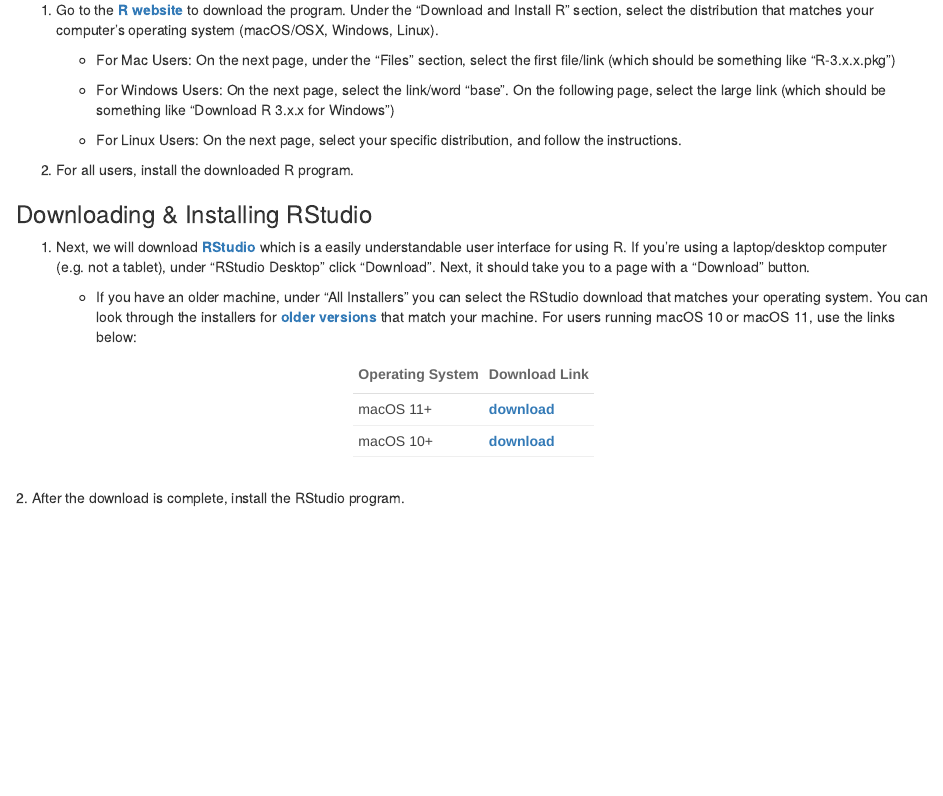
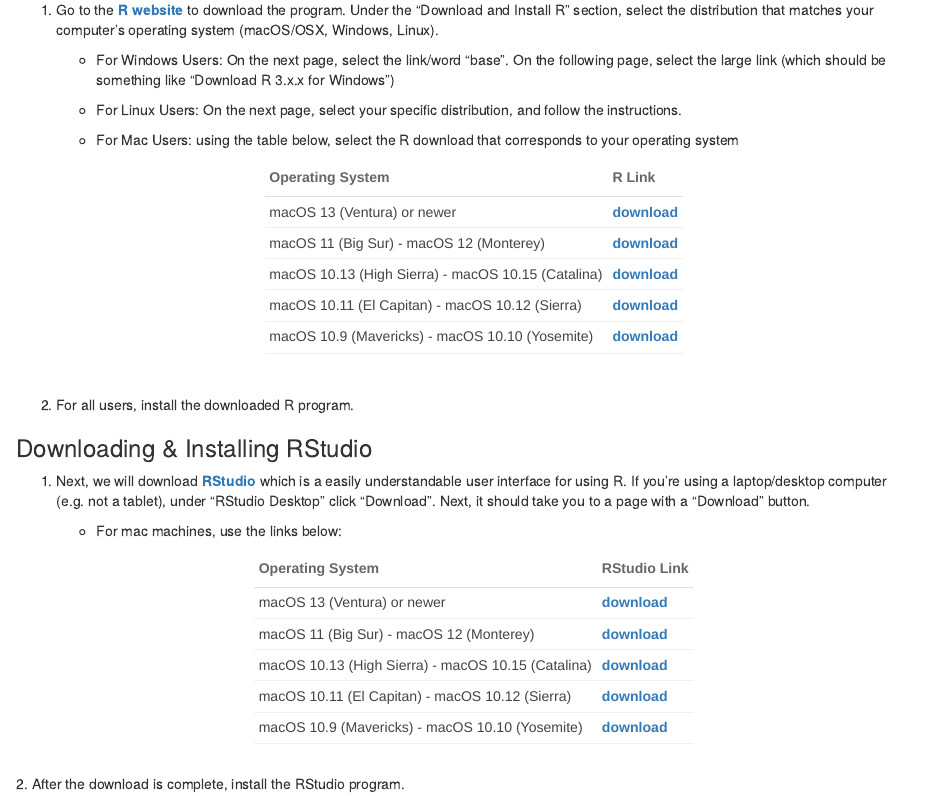
Before and after one commit to burrelvannjr/gradstats_sdsu, an R Markdown document (resources/exercises/installing.Rmd): the page in a window 1100 px wide, from 600 px down. The pictures show the output file resources/exercises/installing.html that the author committed with the source, opened offline.

Commit message:
added various mac download links for R and RStudio

````diff
--- a/resources/exercises/installing.Rmd
+++ b/resources/exercises/installing.Rmd
@@ -37,8 +37,30 @@
 
 1. Go to the [**R website**](https://cran.r-project.org/) to download the program. Under the "Download and Install R" section, select the distribution that matches your computer's operating system (macOS/OSX, Windows, Linux).
 
-    + For Mac Users: On the next page, under the "Files" section, select the first file/link (which should be something like "R-3.x.x.pkg")
-
     + For Windows Users: On the next page, select the link/word "base". On the following page, select the large link (which should be something like "Download R 3.x.x for Windows")
 
     + For Linux Users: On the next page, select your specific distribution, and follow the instructions.
+
+
+    + For Mac Users: using the table below, select the R download that corresponds to your operating system
+
+```{r, echo=FALSE, message=FALSE}
+library(dplyr)
+library(kableExtra)
+```
+
+```{r, echo=FALSE}
+oss <- c("macOS 13 (Ventura) or newer",
+         "macOS 11 (Big Sur) - macOS 12 (Monterey)",
+         "macOS 10.13 (High Sierra) - macOS 10.15 (Catalina)",
+         "macOS 10.11 (El Capitan) - macOS 10.12 (Sierra)",
+         "macOS 10.9 (Mavericks) - macOS 10.10 (Yosemite)"
+         #,"macOS 10.6 (Snow Leopard) - macOS 10.8 (Mountain Lion)"
+         )
+downloads <- c("download","download","download","download","download"#,"download"
+               )
+r_urls <- c("https://cran.rstudio.com/bin/macosx/big-sur-x86_64/base/R-4.3.2-x86_64.pkg",
+            "https://cran.rstudio.com/bin/macosx/big-sur-x86_64/",
+            "https://cran.rstudio.com/bin/macosx/base/R-4.2.3.pkg",
+            "https://cran-archive.r-project.org/bin/macosx/base/R-3.6.3.nn.pkg",
+            "https://cran-archive.r-project.org/bin/macosx/base/R-3.3.3.pkg")
@@ -44,0 +71 @@
+names(table_data) <- c("Operating System","R Link")
@@ -45,3 +77,4 @@
+<br>
 
 2. For all users, install the downloaded R program.
 
@@ -49,23 +82,28 @@
 
 1. Next, we will download [**RStudio**](https://rstudio.com/products/rstudio/download/) which is a easily understandable user interface for using R. If you're using a laptop/desktop computer (e.g. not a tablet), under "RStudio Desktop" click "Download". Next, it should take you to a page with a "Download" button.
 
-
-    + If you have an older machine, under "All Installers" you can select the RStudio download that matches your operating system. You can look through the installers for [**older versions**](https://docs.posit.co/previous-versions/rstudio) that match your machine. For users running macOS 10 or macOS 11, use the links below:
-
-
-```{r, echo=FALSE, message=FALSE}
-library(dplyr)
-library(kableExtra)
-```
+    + For mac machines, use the links below:
 
 
 ```{r, echo=FALSE}
-oss <- c("macOS 11+","macOS 10+")
-downloads <- c("download","download")
-urls <- c("https://s3.amazonaws.com/rstudio-ide-build/electron/macos/RStudio-2022.12.0-353.dmg","https://s3.amazonaws.com/rstudio-ide-build/desktop/macos/RStudio-2022.07.2-576.dmg")
 
-table_data <- data.frame(oss,downloads)
+oss <- c("macOS 13 (Ventura) or newer",
+         "macOS 11 (Big Sur) - macOS 12 (Monterey)",
+         "macOS 10.13 (High Sierra) - macOS 10.15 (Catalina)",
+         "macOS 10.11 (El Capitan) - macOS 10.12 (Sierra)",
+         "macOS 10.9 (Mavericks) - macOS 10.10 (Yosemite)"
+         #,"macOS 10.6 (Snow Leopard) - macOS 10.8 (Mountain Lion)"
+         )
+downloads2 <- c("download","download","download","download","download"#,"download"
+               )
+rstudio_urls <- c("https://s3.amazonaws.com/rstudio-ide-build/electron/macos/RStudio-2023.12.1-402.dmg",
+                  "https://s3.amazonaws.com/rstudio-ide-build/electron/macos/RStudio-2023.09.1-494.dmg",
+                  "https://s3.amazonaws.com/rstudio-ide-build/desktop/macos/RStudio-2022.07.2-576.dmg",
+                  "https://s3.amazonaws.com/rstudio-ide-build/desktop/macos/RStudio-2022.07.2-576.dmg",
+                  "https://s3.amazonaws.com/rstudio-ide-build/desktop/macos/RStudio-2022.07.2-576.dmg")
+
+table_data2 <- data.frame(oss,downloads2)
 # use paste0 to compose markdown-formatted hyperlinks
-table_data$downloads <- paste0("[**", table_data$downloads, "**](", urls, ")")
-names(table_data) <- c("Operating System","Download Link")
+table_data2$downloads2 <- paste0("[**", table_data2$downloads2, "**](", rstudio_urls, ")")
+names(table_data2) <- c("Operating System","RStudio Link")
 # print the table, with hyperlinked text
````
Also changed, not shown: resources/exercises/installing.html, resources/exercises/installing.Rmd (11 more changed lines).
